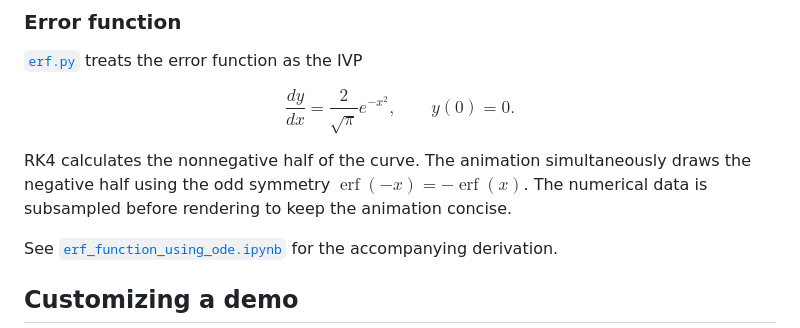
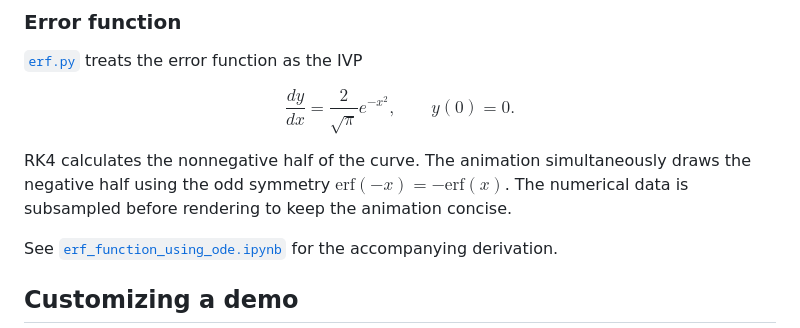
Before and after one commit to OjasRane/Ordinary-Differential-Equations, a Markdown page: animation_scripts/README.md, the part around the change. Rendered like a GitHub page.

```diff
--- a/animation_scripts/README.md
+++ b/animation_scripts/README.md
@@ -129,7 +129,7 @@ $$
 \frac{dy}{dx}=\frac{2}{\sqrt{\pi}}e^{-x^2}, \qquad y(0)=0.
 $$
 
-RK4 calculates the nonnegative half of the curve. The animation simultaneously draws the negative half using the odd symmetry $\operatorname{erf}(-x)=-\operatorname{erf}(x)$. The numerical data is subsampled before rendering to keep the animation concise.
+RK4 calculates the nonnegative half of the curve. The animation simultaneously draws the negative half using the odd symmetry $\mathrm{erf}(-x)=-\mathrm{erf}(x)$. The numerical data is subsampled before rendering to keep the animation concise.
 
 See [`erf_function_using_ode.ipynb`](../analysis/erf_function_using_ode.ipynb) for the accompanying derivation.
 
```
Also changed, not shown: analysis/README.md (+2 -2 lines).
